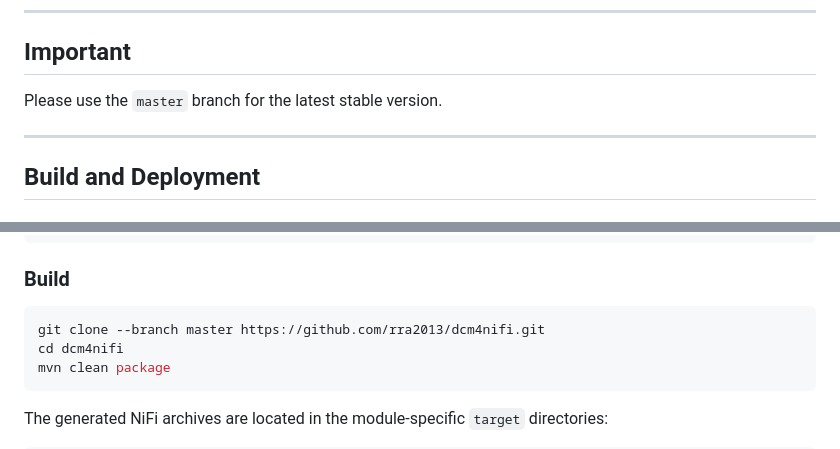
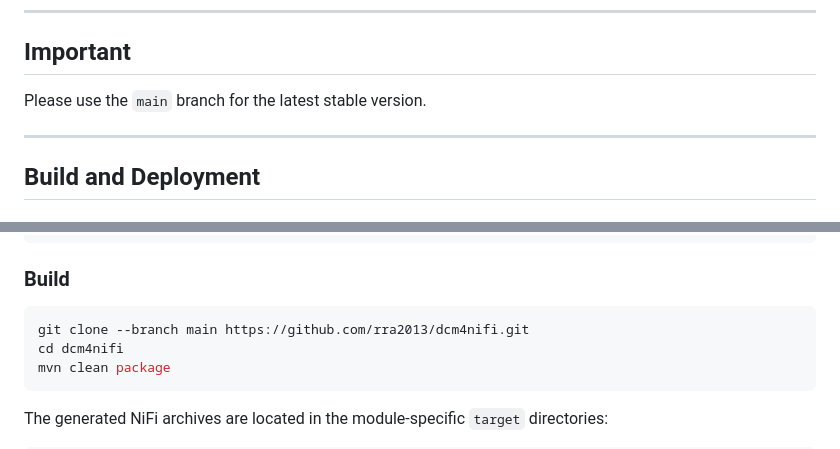
Before and after one commit to rra2013/dcm4nifi, a Markdown page: README.md, 2 parts joined by grey strips. Rendered like a GitHub page.

Commit message:
Please use the `main` branch for the latest stable version.

````diff
--- a/README.md
+++ b/README.md
@@ -105,7 +105,7 @@ This toolkit enables healthcare organizations to securely unlock the value of me
 
 ## Important
 
-Please use the `master` branch for the latest stable version.
+Please use the `main` branch for the latest stable version.
 
 ---
 
@@ -128,7 +128,7 @@ mvn -version
 ### Build
 
 ```bash
-git clone --branch master https://github.com/rra2013/dcm4nifi.git
+git clone --branch main https://github.com/rra2013/dcm4nifi.git
 cd dcm4nifi
 mvn clean package
 ```
````
